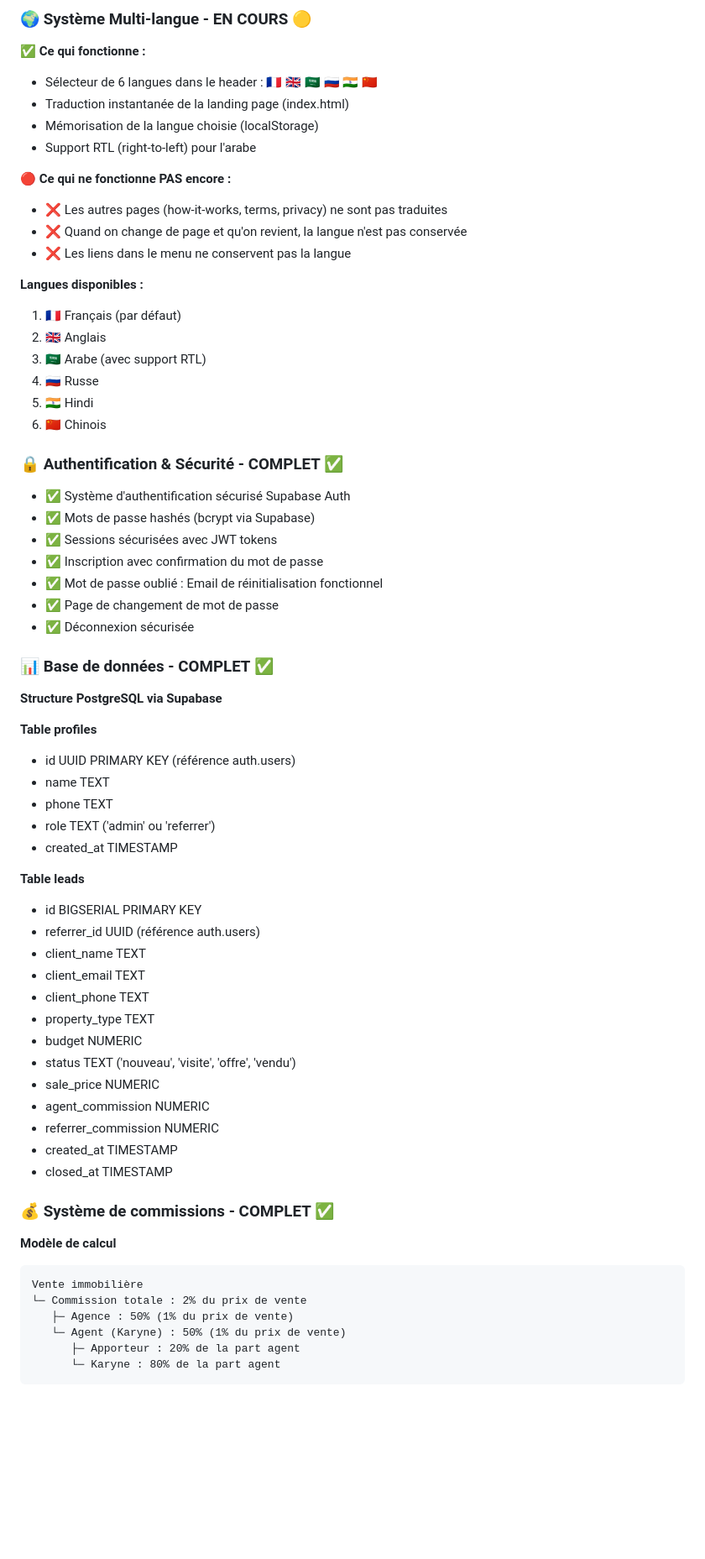
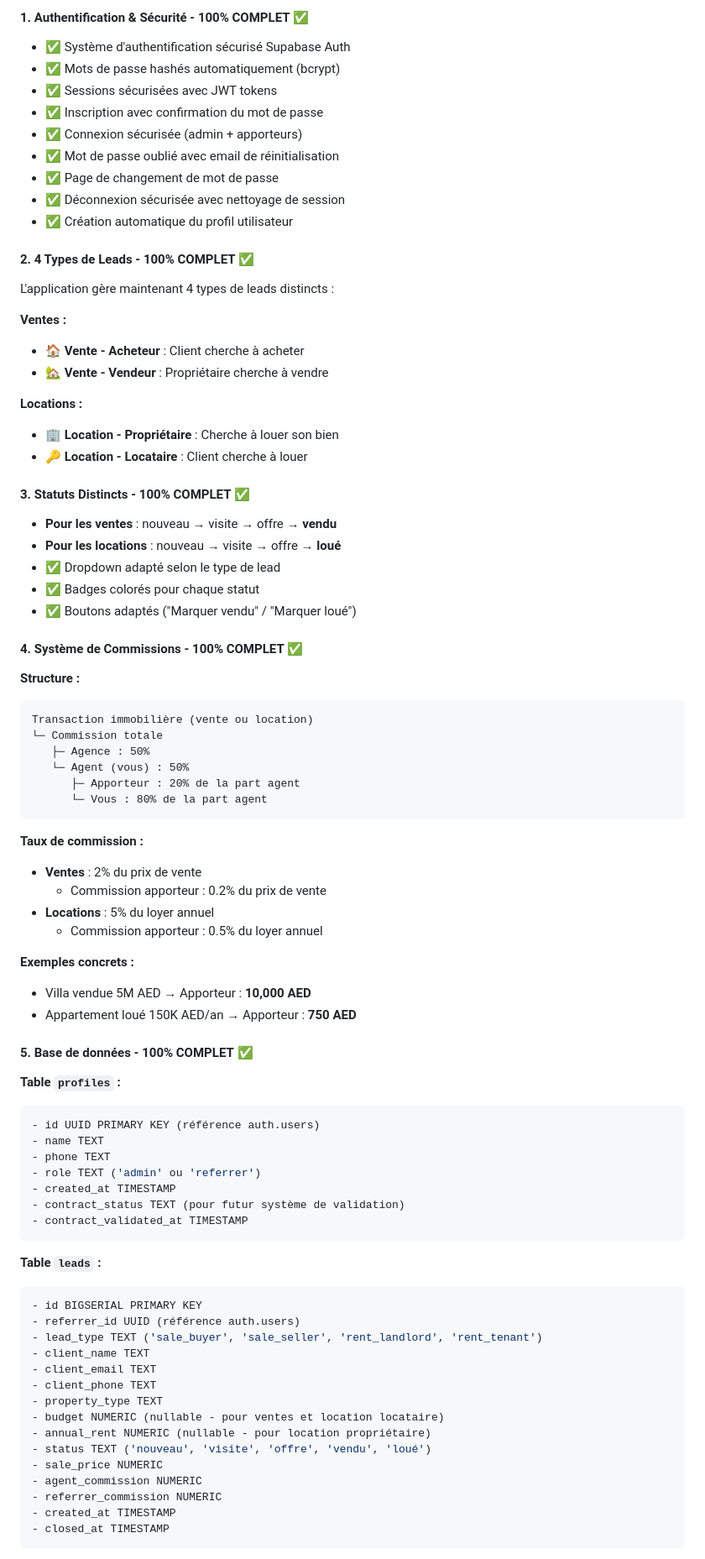
Before and after one commit to KdC98/Real-Estate-Referrer, a Markdown page: README.md, the part around one of its changes. Shown at 84% size. Drawn GitHub-style; blank space fills up the shorter version.

````diff
--- a/README.md
+++ b/README.md
@@ -60,69 +41,83 @@ Application web complète de gestion d'apporteurs d'affaires pour agent immobili
-### 🌍 Système Multi-langue - EN COURS 🟡
-
-**✅ Ce qui fonctionne :**
-- Sélecteur de 6 langues dans le header : 🇫🇷 🇬🇧 🇸🇦 🇷🇺 🇮🇳 🇨🇳
-- Traduction instantanée de la landing page (index.html)
-- Mémorisation de la langue choisie (localStorage)
-- Support RTL (right-to-left) pour l'arabe
-
-**🔴 Ce qui ne fonctionne PAS encore :**
-- ❌ Les autres pages (how-it-works, terms, privacy) ne sont pas traduites
-- ❌ Quand on change de page et qu'on revient, la langue n'est pas conservée
-- ❌ Les liens dans le menu ne conservent pas la langue
-
-**Langues disponibles :**
-1. 🇫🇷 Français (par défaut)
-2. 🇬🇧 Anglais
-3. 🇸🇦 Arabe (avec support RTL)
-4. 🇷🇺 Russe
-5. 🇮🇳 Hindi
-6. 🇨🇳 Chinois
-
-### 🔒 Authentification & Sécurité - COMPLET ✅
-
+#### 1. **Authentification & Sécurité - 100% COMPLET** ✅
 - ✅ Système d'authentification sécurisé Supabase Auth
-- ✅ Mots de passe hashés (bcrypt via Supabase)
+- ✅ Mots de passe hashés automatiquement (bcrypt)
 - ✅ Sessions sécurisées avec JWT tokens
 - ✅ Inscription avec confirmation du mot de passe
-- ✅ Mot de passe oublié : Email de réinitialisation fonctionnel
+- ✅ Connexion sécurisée (admin + apporteurs)
+- ✅ Mot de passe oublié avec email de réinitialisation
 - ✅ Page de changement de mot de passe
-- ✅ Déconnexion sécurisée
+- ✅ Déconnexion sécurisée avec nettoyage de session
+- ✅ Création automatique du profil utilisateur
 
-### 📊 Base de données - COMPLET ✅
+#### 2. **4 Types de Leads - 100% COMPLET** ✅
+L'application gère maintenant 4 types de leads distincts :
 
-**Structure PostgreSQL via Supabase**
+**Ventes :**
+- 🏠 **Vente - Acheteur** : Client cherche à acheter
+- 🏡 **Vente - Vendeur** : Propriétaire cherche à vendre
 
-**Table profiles**
+**Locations :**
+- 🏢 **Location - Propriétaire** : Cherche à louer son bien
+- 🔑 **Location - Locataire** : Client cherche à louer
+
+#### 3. **Statuts Distincts - 100% COMPLET** ✅
+- **Pour les ventes** : nouveau → visite → offre → **vendu**
+- **Pour les locations** : nouveau → visite → offre → **loué**
+- ✅ Dropdown adapté selon le type de lead
+- ✅ Badges colorés pour chaque statut
+- ✅ Boutons adaptés ("Marquer vendu" / "Marquer loué")
+
+#### 4. **Système de Commissions - 100% COMPLET** ✅
+
+**Structure :**
+```
+Transaction immobilière (vente ou location)
+└─ Commission totale
+   ├─ Agence : 50%
+   └─ Agent (vous) : 50%
+      ├─ Apporteur : 20% de la part agent
+      └─ Vous : 80% de la part agent
+```
+
+**Taux de commission :**
+- **Ventes** : 2% du prix de vente
+  - Commission apporteur : 0.2% du prix de vente
+- **Locations** : 5% du loyer annuel
+  - Commission apporteur : 0.5% du loyer annuel
+
+**Exemples concrets :**
+- Villa vendue 5M AED → Apporteur : **10,000 AED**
+- Appartement loué 150K AED/an → Apporteur : **750 AED**
+
+#### 5. **Base de données - 100% COMPLET** ✅
+
+**Table `profiles` :**
+```sql
 - id UUID PRIMARY KEY (référence auth.users)
 - name TEXT
 - phone TEXT
 - role TEXT ('admin' ou 'referrer')
 - created_at TIMESTAMP
+- contract_status TEXT (pour futur système de validation)
+- contract_validated_at TIMESTAMP
+```
 
-**Table leads**
+**Table `leads` :**
+```sql
 - id BIGSERIAL PRIMARY KEY
 - referrer_id UUID (référence auth.users)
+- lead_type TEXT ('sale_buyer', 'sale_seller', 'rent_landlord', 'rent_tenant')
 - client_name TEXT
 - client_email TEXT
 - client_phone TEXT
 - property_type TEXT
-- budget NUMERIC
-- status TEXT ('nouveau', 'visite', 'offre', 'vendu')
+- budget NUMERIC (nullable - pour ventes et location locataire)
+- annual_rent NUMERIC (nullable - pour location propriétaire)
+- status TEXT ('nouveau', 'visite', 'offre', 'vendu', 'loué')
 - sale_price NUMERIC
 - agent_commission NUMERIC
 - referrer_commission NUMERIC
 - created_at TIMESTAMP
 - closed_at TIMESTAMP
-
-### 💰 Système de commissions - COMPLET ✅
-
-**Modèle de calcul**
-```
-Vente immobilière
-└─ Commission totale : 2% du prix de vente
-   ├─ Agence : 50% (1% du prix de vente)
-   └─ Agent (Karyne) : 50% (1% du prix de vente)
-      ├─ Apporteur : 20% de la part agent
-      └─ Karyne : 80% de la part agent
 ```
 
````
Also changed, not shown: other parts of README.md (+289 -242 lines).
